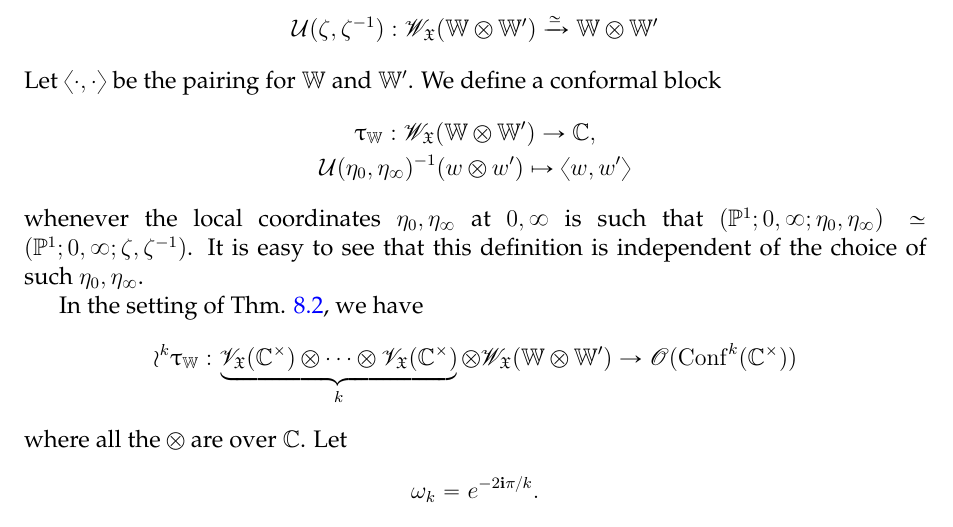
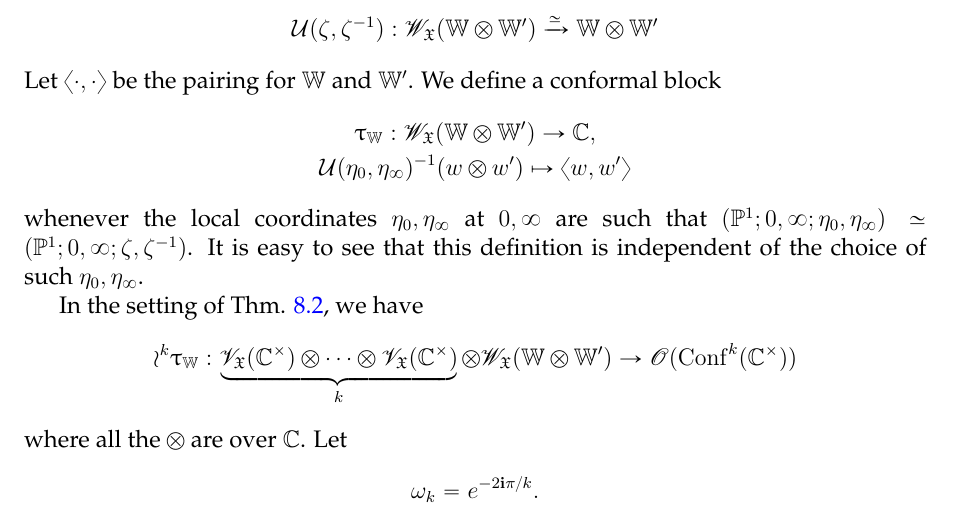
Before and after one commit to binguimath/binguimath.github.io, a LaTeX paper (Files/2021_Propagation.tex): part of page 32 of 40, cut so that both start at the same text. Compiled offline with pdfLaTeX.

Commit message:
Add files via upload

```diff
--- a/Files/2021_Propagation.tex
+++ b/Files/2021_Propagation.tex
@@ -1493,7 +1493,7 @@ Let  $\bk{\cdot,\cdot}$ be  the pairing for $\Wbb$ and $\Wbb'$. We define a conf
 \uptau_\Wbb:\scr W_{\fk X}(\Wbb\otimes\Wbb')\rightarrow\Cbb,\\
 \mc U(\eta_0,\eta_\infty)^{-1}(w\otimes w')\mapsto \bk{w,w'}
 \end{gather*}
-whenever the local coordinates $\eta_0,\eta_\infty$ at $0,\infty$ is such that $(\Pbb^1;0,\infty;\eta_0,\eta_\infty)\simeq(\Pbb^1;0,\infty;\zeta,\zeta^{-1})$. It is easy to see that this definition is independent of the choice of such $\eta_0,\eta_\infty$.
+whenever the local coordinates $\eta_0,\eta_\infty$ at $0,\infty$ are such that $(\Pbb^1;0,\infty;\eta_0,\eta_\infty)\simeq(\Pbb^1;0,\infty;\zeta,\zeta^{-1})$. It is easy to see that this definition is independent of the choice of such $\eta_0,\eta_\infty$.
 
 In the setting of Thm. \ref{lb17}, we have
 \begin{gather*}
```
Also changed, not shown: Files/2021_Propagation.pdf.
